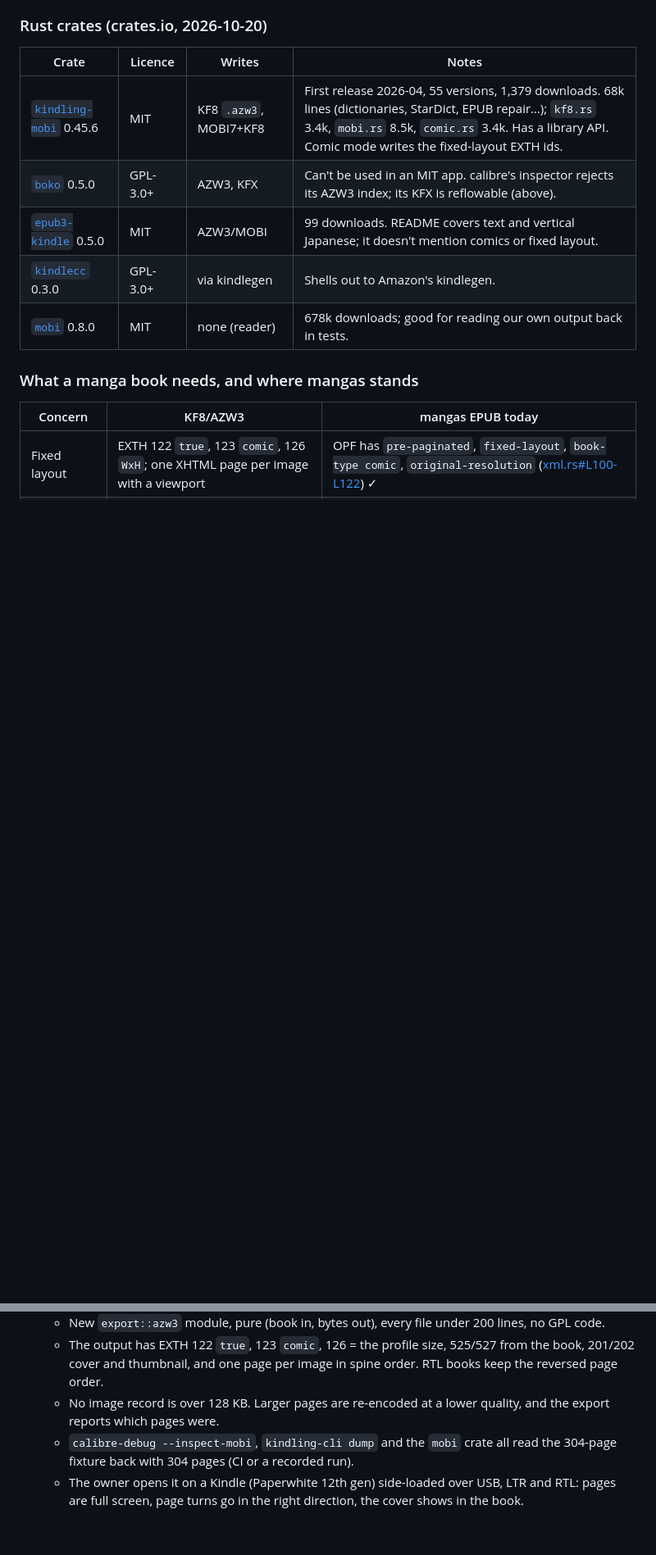
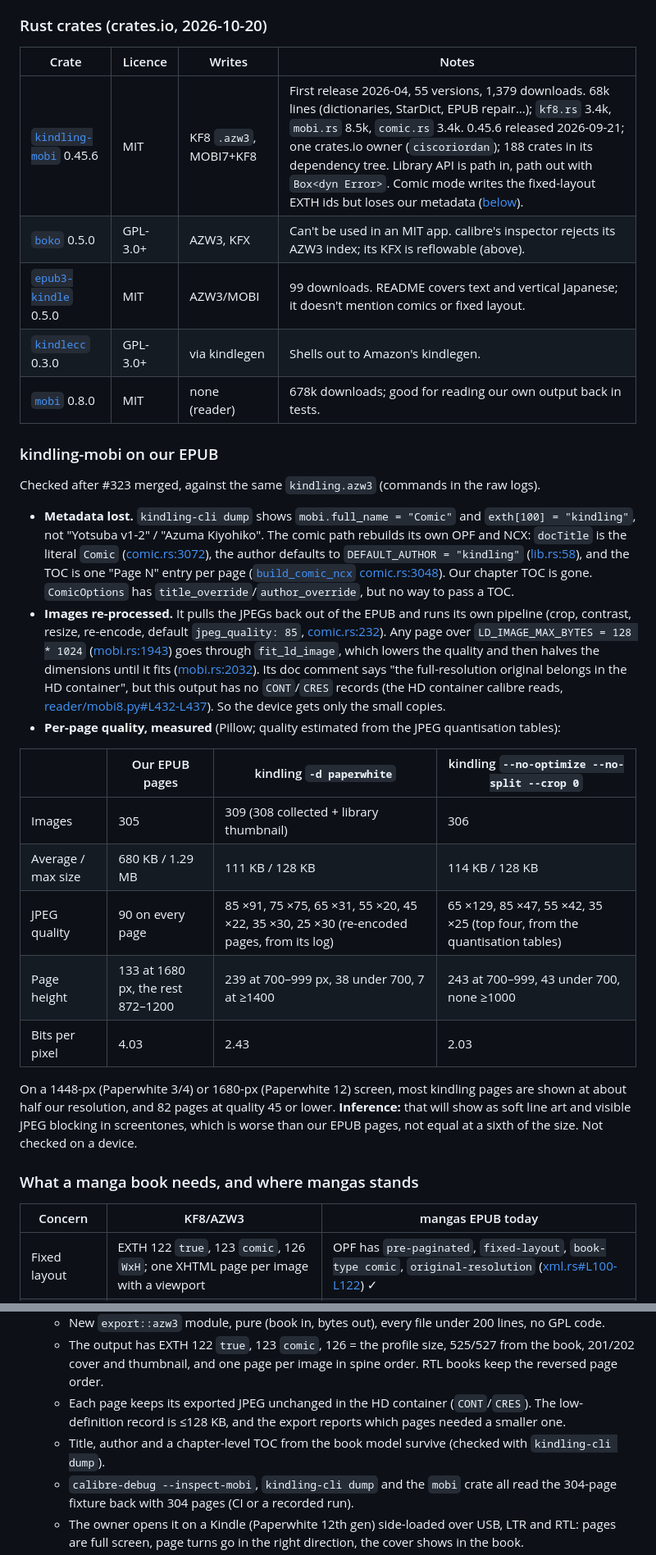
Before and after one commit to kerbaras/mangas, a Markdown page: docs/research/kindle-formats.md, 2 parts joined by grey strips. Shown at 82% size. Rendered like a GitHub page; blank space fills up the shorter version.

```diff
--- a/docs/research/kindle-formats.md
+++ b/docs/research/kindle-formats.md
@@ -132,11 +136,45 @@ a source states or I measured.
 
 | Crate | Licence | Writes | Notes |
 |---|---|---|---|
-| [`kindling-mobi`](https://crates.io/crates/kindling-mobi) 0.45.6 | MIT | KF8 `.azw3`, MOBI7+KF8 | First release 2026-04, 55 versions, 1,379 downloads. 68k lines (dictionaries, StarDict, EPUB repair…); `kf8.rs` 3.4k, `mobi.rs` 8.5k, `comic.rs` 3.4k. Has a library API. Comic mode writes the fixed-layout EXTH ids. |
+| [`kindling-mobi`](https://crates.io/crates/kindling-mobi) 0.45.6 | MIT | KF8 `.azw3`, MOBI7+KF8 | First release 2026-04, 55 versions, 1,379 downloads. 68k lines (dictionaries, StarDict, EPUB repair…); `kf8.rs` 3.4k, `mobi.rs` 8.5k, `comic.rs` 3.4k. 0.45.6 released 2026-09-21; one crates.io owner (`ciscoriordan`); 188 crates in its dependency tree. Library API is path in, path out with `Box<dyn Error>`. Comic mode writes the fixed-layout EXTH ids but loses our metadata ([below](#kindling-mobi-on-our-epub)). |
 | [`boko`](https://crates.io/crates/boko) 0.5.0 | GPL-3.0+ | AZW3, KFX | Can't be used in an MIT app. calibre's inspector rejects its AZW3 index; its KFX is reflowable (above). |
 | [`epub3-kindle`](https://crates.io/crates/epub3-kindle) 0.5.0 | MIT | AZW3/MOBI | 99 downloads. README covers text and vertical Japanese; it doesn't mention comics or fixed layout. |
 | [`kindlecc`](https://crates.io/crates/kindlecc) 0.3.0 | GPL-3.0+ | via kindlegen | Shells out to Amazon's kindlegen. |
 | [`mobi`](https://crates.io/crates/mobi) 0.8.0 | MIT | none (reader) | 678k downloads; good for reading our own output back in tests. |
+
+### kindling-mobi on our EPUB
+
+Checked after #323 merged, against the same `kindling.azw3` (commands in the raw logs).
+
+- **Metadata lost.** `kindling-cli dump` shows `mobi.full_name = "Comic"` and
+  `exth[100] = "kindling"`, not "Yotsuba v1-2" / "Azuma Kiyohiko". The comic path rebuilds its own
+  OPF and NCX: `docTitle` is the literal `Comic`
+  ([comic.rs:3072](https://docs.rs/crate/kindling-mobi/0.45.6/source/src/comic.rs#3072)), the author defaults to `DEFAULT_AUTHOR = "kindling"`
+  ([lib.rs:58](https://docs.rs/crate/kindling-mobi/0.45.6/source/src/lib.rs#58)), and the TOC is one "Page N" entry per page
+  ([`build_comic_ncx` comic.rs:3048](https://docs.rs/crate/kindling-mobi/0.45.6/source/src/comic.rs#3048)). Our chapter TOC is gone.
+  `ComicOptions` has `title_override`/`author_override`, but no way to pass a TOC.
+- **Images re-processed.** It pulls the JPEGs back out of the EPUB and runs its own pipeline
+  (crop, contrast, resize, re-encode, default `jpeg_quality: 85`,
+  [comic.rs:232](https://docs.rs/crate/kindling-mobi/0.45.6/source/src/comic.rs#232)). Any page over `LD_IMAGE_MAX_BYTES = 128 * 1024`
+  ([mobi.rs:1943](https://docs.rs/crate/kindling-mobi/0.45.6/source/src/mobi.rs#1943)) goes through `fit_ld_image`, which lowers the quality and
+  then halves the dimensions until it fits ([mobi.rs:2032](https://docs.rs/crate/kindling-mobi/0.45.6/source/src/mobi.rs#2032)). Its doc comment says
+  "the full-resolution original belongs in the HD container", but this output has no `CONT`/`CRES`
+  records (the HD container calibre reads, [reader/mobi8.py#L432-L437](https://github.com/kovidgoyal/calibre/blob/dc29097d6ef22d32e5af85ce0d822cc7c08a64ea/src/calibre/ebooks/mobi/reader/mobi8.py#L432-L437)).
+  So the device gets only the small copies.
+- **Per-page quality, measured** (Pillow; quality estimated from the JPEG quantisation tables):
+
+| | Our EPUB pages | kindling `-d paperwhite` | kindling `--no-optimize --no-split --crop 0` |
+|---|---|---|---|
+| Images | 305 | 309 (308 collected + library thumbnail) | 306 |
+| Average / max size | 680 KB / 1.29 MB | 111 KB / 128 KB | 114 KB / 128 KB |
+| JPEG quality | 90 on every page | 85 ×91, 75 ×75, 65 ×31, 55 ×20, 45 ×22, 35 ×30, 25 ×30 (re-encoded pages, from its log) | 65 ×129, 85 ×47, 55 ×42, 35 ×25 (top four, from the quantisation tables) |
+| Page height | 133 at 1680 px, the rest 872–1200 | 239 at 700–999 px, 38 under 700, 7 at ≥1400 | 243 at 700–999, 43 under 700, none ≥1000 |
+| Bits per pixel | 4.03 | 2.43 | 2.03 |
+
+  On a 1448-px (Paperwhite 3/4) or 1680-px (Paperwhite 12) screen, most kindling pages are shown
+  at about half our resolution, and 82 pages at quality 45 or lower. **Inference:** that
+  will show as soft line art and visible JPEG blocking in screentones, which is worse than our
+  EPUB pages, not equal at a sixth of the size. Not checked on a device.
 
 ### What a manga book needs, and where mangas stands
 
@@ -228,8 +270,10 @@ don't reach our code.
    - The output has EXTH 122 `true`, 123 `comic`, 126 = the profile size, 525/527 from the book,
      201/202 cover and thumbnail, and one page per image in spine order. RTL books keep the
      reversed page order.
-   - No image record is over 128 KB. Larger pages are re-encoded at a lower quality, and the
-     export reports which pages were.
+   - Each page keeps its exported JPEG unchanged in the HD container (`CONT`/`CRES`). The
+     low-definition record is ≤128 KB, and the export reports which pages needed a smaller one.
+   - Title, author and a chapter-level TOC from the book model survive (checked with
+     `kindling-cli dump`).
    - `calibre-debug --inspect-mobi`, `kindling-cli dump` and the `mobi` crate all read the
      304-page fixture back with 304 pages (CI or a recorded run).
    - The owner opens it on a Kindle (Paperwhite 12th gen) side-loaded over USB, LTR and RTL:
```
Also changed, not shown: other parts of docs/research/kindle-formats.md (+56 -18 lines).
